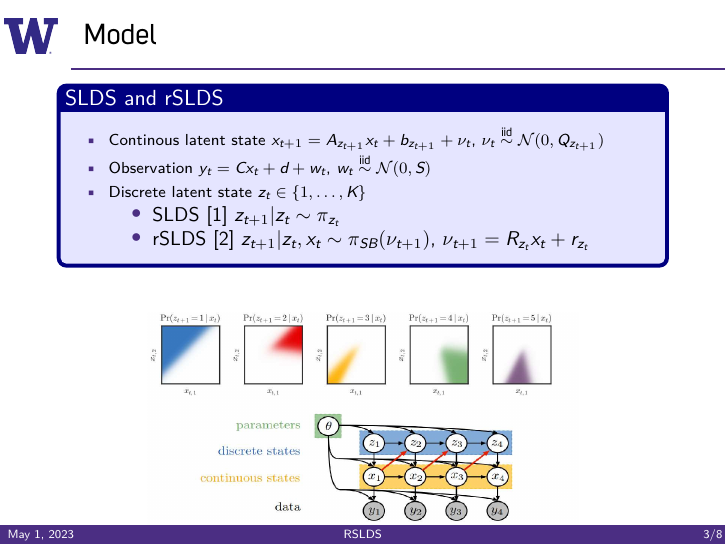
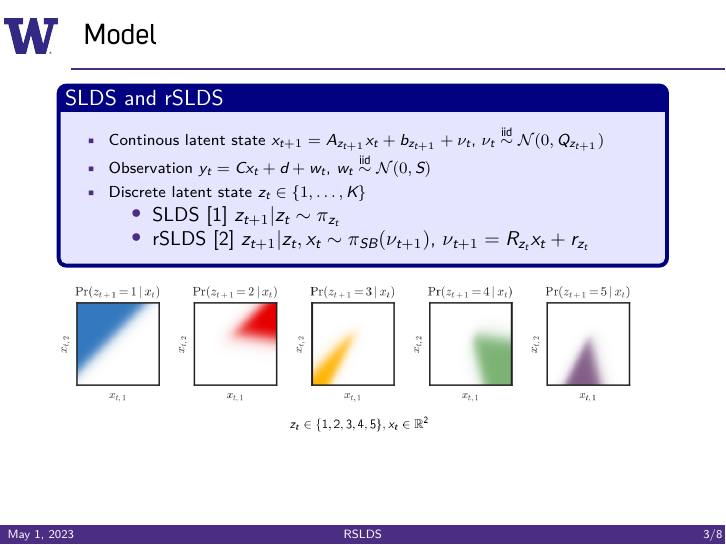
Before and after one commit to rohingilman/AMATH575-rSLDSs, LaTeX slides (Midterm Presentation/MidtermPresentation.tex): page 3 of 8. Compiled offline with XeLaTeX; a missing font is replaced by an installed copy or a similar font.

Commit message:
update the mid-slides

```diff
--- a/Midterm Presentation/MidtermPresentation.tex
+++ b/Midterm Presentation/MidtermPresentation.tex
@@ -12,6 +12,8 @@
 \usepackage{graphicx}
 \usepackage{bbm}
 \usepackage{xcolor}
+\usepackage{caption}
+
 
 
 \title[RSLDS]{\small Bayesian Learning and Inference \\ in Recurrent Switching Linear Dynamical Systems}
@@ -71,12 +73,20 @@ $z_{t+1} | z_t \sim \pi_{z_t}$
 \end{enumerate}
 \end{tcolorbox}
 
+
+%\begin{figure}
+    %\centering
+    %\includegraphics[width=1.2\linewidth]{gallery/z_on_x.pdf}
+    %\caption{}
+ % \end{figure}
+
+
 \begin{figure}
-    \centering
-    \includegraphics[width=0.8\linewidth]{gallery/model_p1.pdf}
-    \caption{}
-  \end{figure}
-
+    %\captionsetup{position=top}
+	\centering
+    \includegraphics[width=1.0\linewidth]{gallery/z_on_x.png}
+	\caption{$z_t \in \{1,2,3,4,5\}, x_t \in \mathbb{R}^2$}
+\end{figure}
 
 
 %\begin{figure}
```
Also changed, not shown: Midterm Presentation/MidtermPresentation.pdf, Midterm Presentation/gallery/z_on_x.png, 1 other file.
